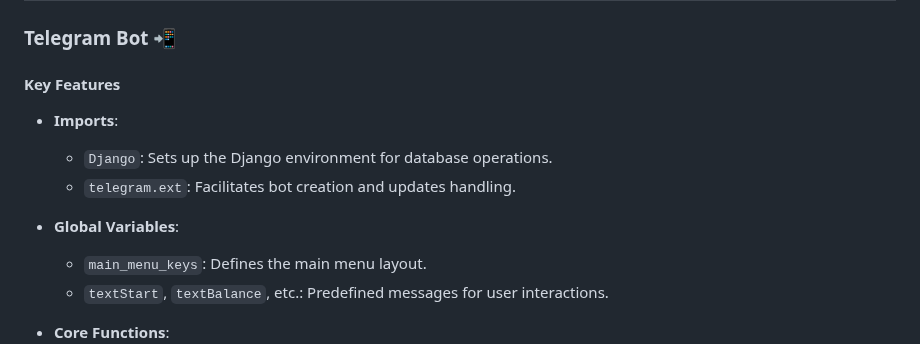
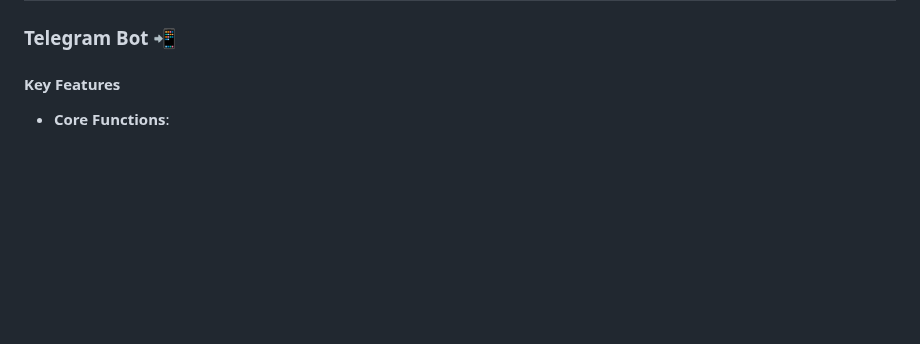
Before and after one commit to RezaTaheri01/telegram-store-bot, a Markdown page: README.md, the part around the change. Drawn GitHub-style; blank space fills up the shorter version.

```diff
--- a/README.md
+++ b/README.md
@@ -117,14 +117,6 @@ This bot is a Python-based Telegram bot seamlessly integrated with a Django back
 
 #### Key Features
 
-- **Imports**:
-  - `Django`: Sets up the Django environment for database operations.
-  - `telegram.ext`: Facilitates bot creation and updates handling.
-
-- **Global Variables**:
-  - `main_menu_keys`: Defines the main menu layout.
-  - `textStart`, `textBalance`, etc.: Predefined messages for user interactions.
-
 - **Core Functions**:
   - `start_menu`: Displays the main menu. 🌐
   - `change_language`: Allows users to change their language and updates the `UserData` language field. 🌎
```
